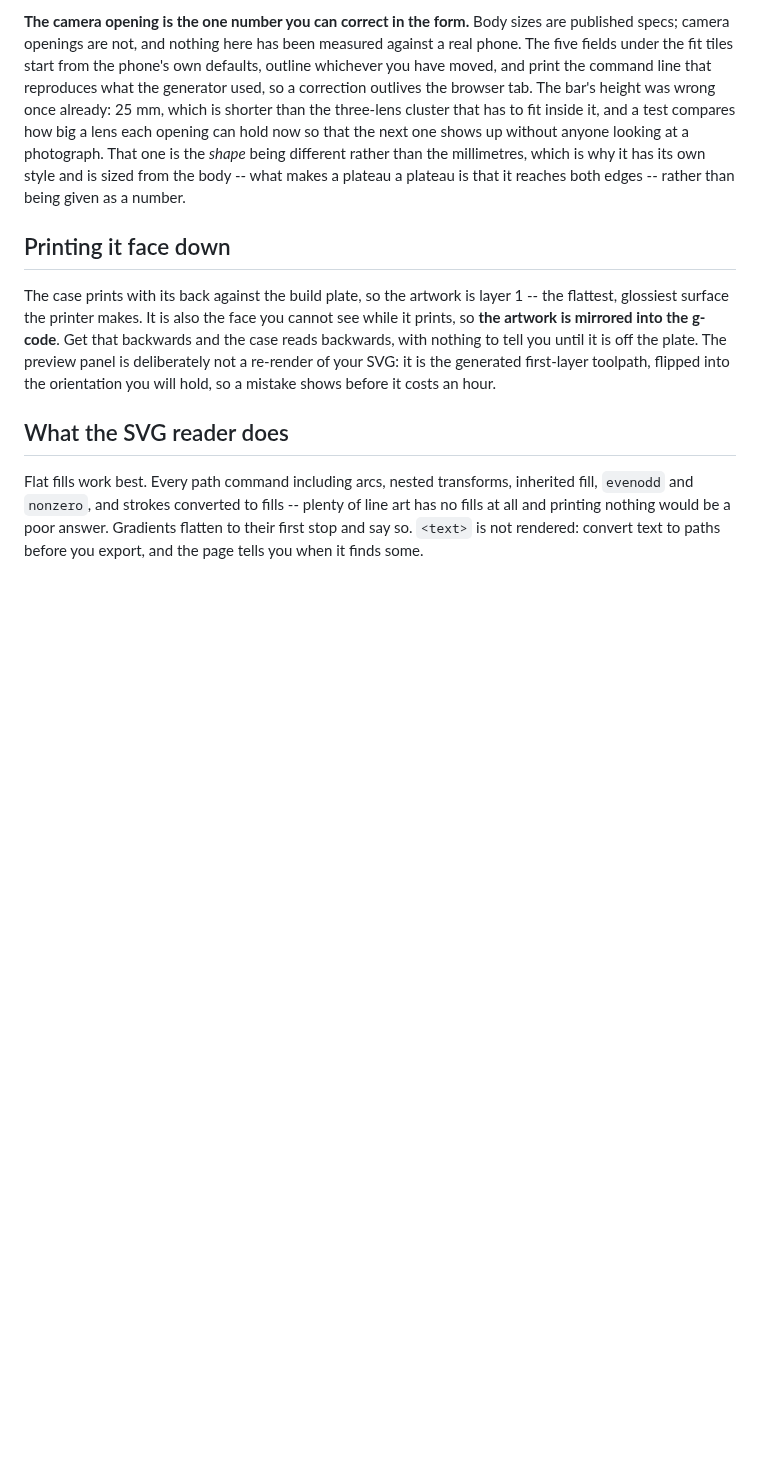
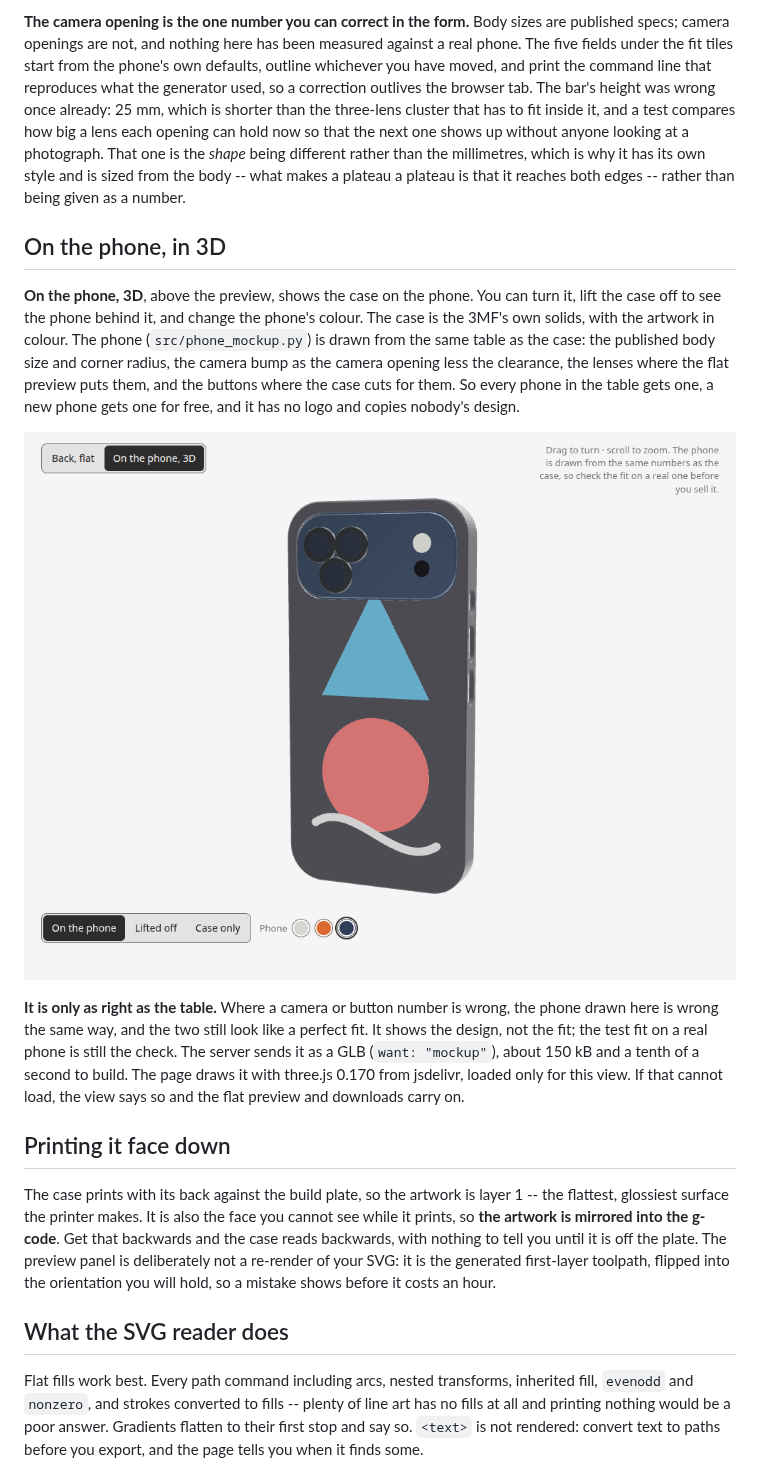
Before and after one commit to TTVV-7/3D-print-sandbox, a Markdown page: README.md, the part around the change. Rendered like a GitHub page; pictures changed too: previews/case_on_phone.png (added); blank space fills up the shorter version.

```diff
--- a/README.md
+++ b/README.md
@@ -1580,6 +1580,27 @@ that the next one shows up without anyone looking at a photograph. That one is t
 own style and is sized from the body -- what makes a plateau a plateau is
 that it reaches both edges -- rather than being given as a number.
 
+## On the phone, in 3D
+
+**On the phone, 3D**, above the preview, shows the case on the phone. You can
+turn it, lift the case off to see the phone behind it, and change the phone's
+colour.  The case is the 3MF's own solids, with the artwork in colour.  The
+phone (`src/phone_mockup.py`) is drawn from the same table as the case: the
+published body size and corner radius, the camera bump as the camera opening
+less the clearance, the lenses where the flat preview puts them, and the
+buttons where the case cuts for them.  So every phone in the table gets one, a
+new phone gets one for free, and it has no logo and copies nobody's design.
+
+![the case on an iPhone 17 Pro](previews/case_on_phone.png)
+
+**It is only as right as the table.**  Where a camera or button number is
+wrong, the phone drawn here is wrong the same way, and the two still look like
+a perfect fit.  It shows the design, not the fit; the test fit on a real phone
+is still the check.  The server sends it as a GLB (`want: "mockup"`), about
+150 kB and a tenth of a second to build.  The page draws it with three.js
+0.170 from jsdelivr, loaded only for this view.  If that cannot load, the view
+says so and the flat preview and downloads carry on.
+
 ## Printing it face down
 
 The case prints with its back against the build plate, so the artwork is
```
Also changed, not shown: 3 other files.
